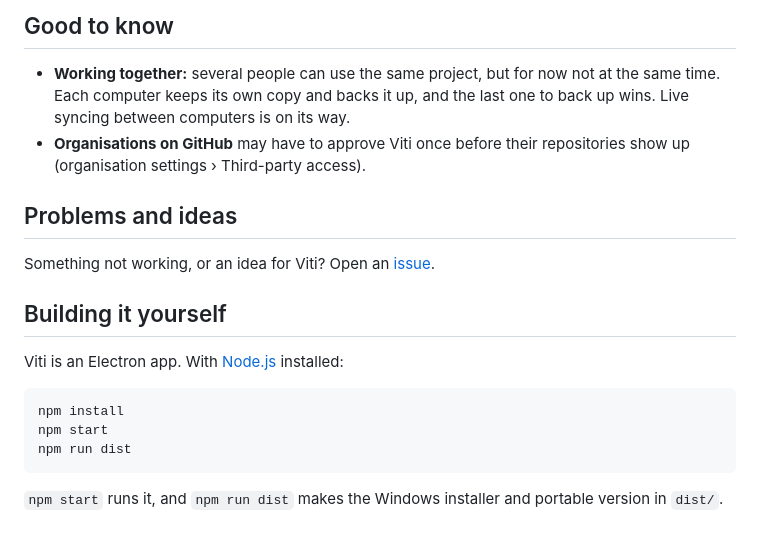
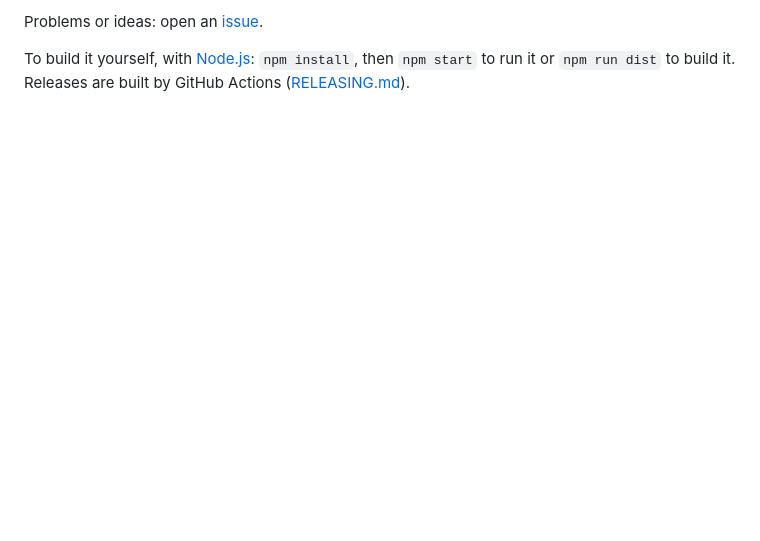
Before and after one commit to ionodev/viti, a Markdown page: README.md, the part around one of its changes. Rendered like a GitHub page; blank space fills up the shorter version.

````diff
--- a/README.md
+++ b/README.md
@@ -48,21 +44,4 @@ New mail comes in every couple of minutes while Viti is open. Emails you send yo
 
-## Good to know
+Problems or ideas: open an [issue](https://github.com/ionodev/viti/issues).
 
-- **Working together:** several people can use the same project, but for now not at the same time. Each computer keeps its own copy and backs it up, and the last one to back up wins. Live syncing between computers is on its way.
-- **Organisations on GitHub** may have to approve Viti once before their repositories show up (organisation settings › Third-party access).
-
-## Problems and ideas
-
-Something not working, or an idea for Viti? Open an [issue](https://github.com/ionodev/viti/issues).
-
-## Building it yourself
-
-Viti is an Electron app. With [Node.js](https://nodejs.org) installed:
-
-```
-npm install
-npm start
-npm run dist
-```
-
-`npm start` runs it, and `npm run dist` makes the Windows installer and portable version in `dist/`.
+To build it yourself, with [Node.js](https://nodejs.org): `npm install`, then `npm start` to run it or `npm run dist` to build it. Releases are built by GitHub Actions ([RELEASING.md](RELEASING.md)).
````
Also changed, not shown: other parts of README.md (+28 -32 lines), docs/board.png (added), docs/calendar.png (added), docs/home.png (added), docs/todo.png (added).
